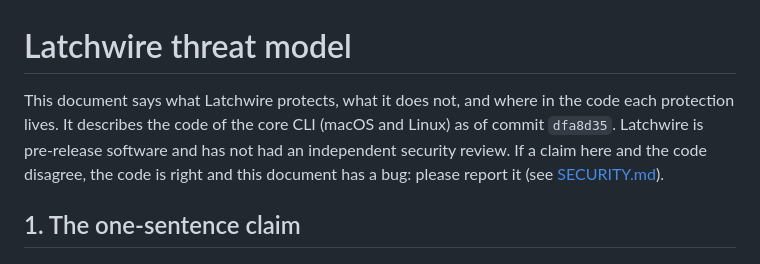
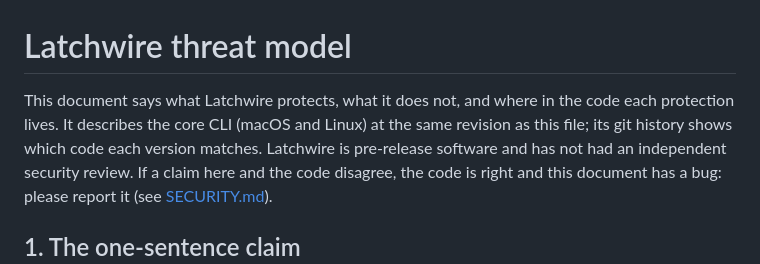
Before and after one commit to Kodviva/latchwire, a Markdown page: docs/threat-model.md, the part around the change. Drawn GitHub-style.

```diff
--- a/docs/threat-model.md
+++ b/docs/threat-model.md
@@ -1,8 +1,9 @@
 # Latchwire threat model
 
 This document says what Latchwire protects, what it does not, and where in the
-code each protection lives. It describes the code of the core CLI (macOS and
-Linux) as of commit `dfa8d35`. Latchwire is pre-release software and has not
+code each protection lives. It describes the core CLI (macOS and Linux) at the
+same revision as this file; its git history shows which code each version
+matches. Latchwire is pre-release software and has not
 had an independent security review. If a claim here and the code disagree, the
 code is right and this document has a bug: please report it (see
 [SECURITY.md](../SECURITY.md)).
```
Also changed, not shown: docs/hardware-checklist.md (+15 -4 lines), 1 other file.
